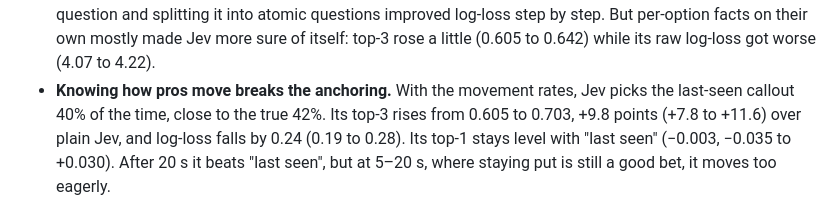
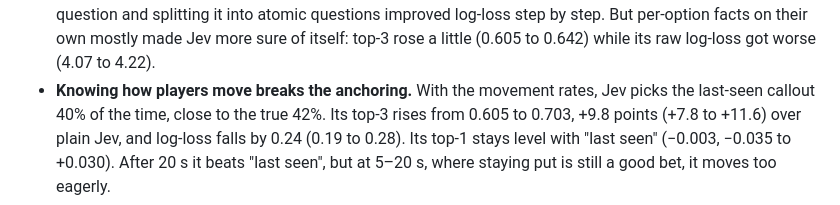
Before and after one commit to akassh9/cspredict, a Markdown page: docs/jev.md, the part around the change. Drawn GitHub-style.

```diff
--- a/docs/jev.md
+++ b/docs/jev.md
@@ -53,7 +53,7 @@ What the numbers say:
   focusing each question and splitting it into atomic questions improved log-loss step by step. But
   per-option facts on their own mostly made Jev more sure of itself: top-3 rose a little (0.605 to
   0.642) while its raw log-loss got worse (4.07 to 4.22).
-- **Knowing how pros move breaks the anchoring.** With the movement rates, Jev picks the last-seen
+- **Knowing how players move breaks the anchoring.** With the movement rates, Jev picks the last-seen
   callout 40% of the time, close to the true 42%. Its top-3 rises from 0.605 to 0.703, +9.8 points
   (+7.8 to +11.6) over plain Jev, and log-loss falls by 0.24 (0.19 to 0.28). Its top-1 stays level with
   "last seen" (−0.003, −0.035 to +0.030). After 20 s it beats "last seen", but at 5–20 s, where
```
Also changed, not shown: README.md (+9 -9 lines), docs/results.md (+5 -3 lines), docs/jev_by_horizon.png, 1 other file.
